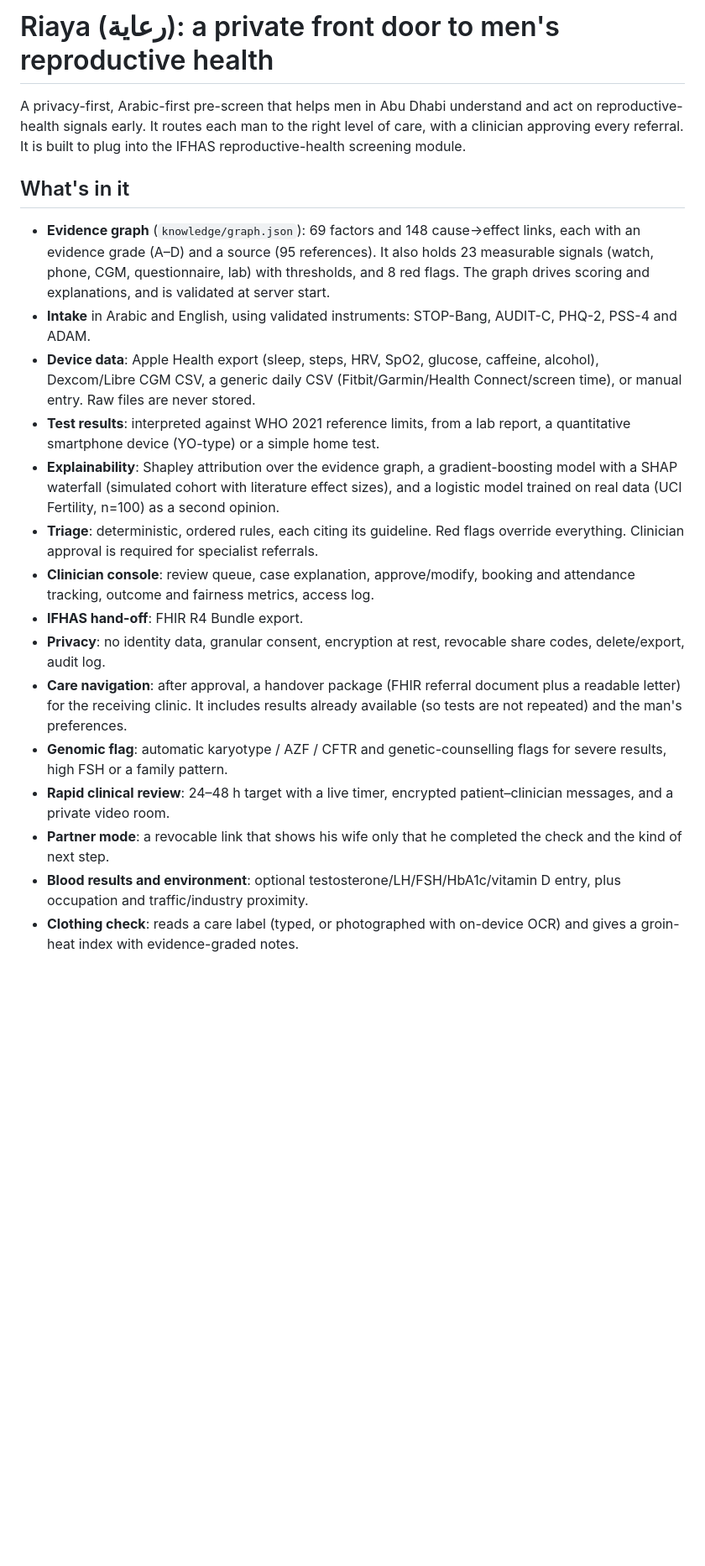
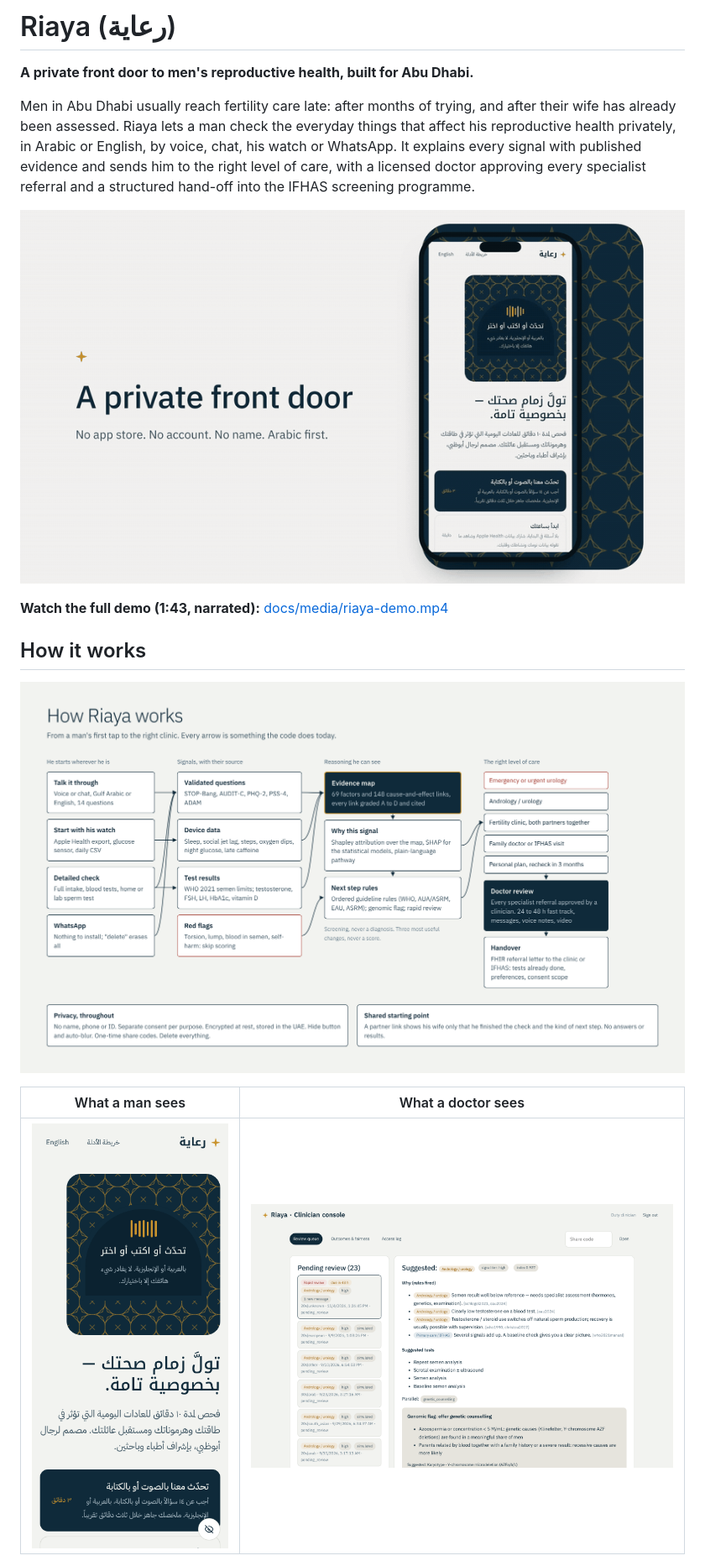
Before and after one commit to Amritha902/health_innov-.-, a Markdown page: README.md, the part around one of its changes. Shown at 84% size. Drawn GitHub-style; pictures changed too: docs/media/flow.png (added), docs/media/riaya-demo.gif (added), docs/media/screen-clinician.png (added); blank space fills up the shorter version.

Commit message:
Demo video, flowchart, screenshots, reference links, README rewrite

```diff
--- a/README.md
+++ b/README.md
@@ -1,20 +1,18 @@
-# Riaya (رعاية): a private front door to men's reproductive health
+# Riaya (رعاية)
 
-A privacy-first, Arabic-first pre-screen that helps men in Abu Dhabi understand and act on reproductive-health signals early. It routes each man to the right level of care, with a clinician approving every referral. It is built to plug into the IFHAS reproductive-health screening module.
+**A private front door to men's reproductive health, built for Abu Dhabi.**
 
-## What's in it
-- **Evidence graph** (`knowledge/graph.json`): 69 factors and 148 cause→effect links, each with an evidence grade (A–D) and a source (95 references). It also holds 23 measurable signals (watch, phone, CGM, questionnaire, lab) with thresholds, and 8 red flags. The graph drives scoring and explanations, and is validated at server start.
-- **Intake** in Arabic and English, using validated instruments: STOP-Bang, AUDIT-C, PHQ-2, PSS-4 and ADAM.
-- **Device data**: Apple Health export (sleep, steps, HRV, SpO2, glucose, caffeine, alcohol), Dexcom/Libre CGM CSV, a generic daily CSV (Fitbit/Garmin/Health Connect/screen time), or manual entry. Raw files are never stored.
-- **Test results**: interpreted against WHO 2021 reference limits, from a lab report, a quantitative smartphone device (YO-type) or a simple home test.
-- **Explainability**: Shapley attribution over the evidence graph, a gradient-boosting model with a SHAP waterfall (simulated cohort with literature effect sizes), and a logistic model trained on real data (UCI Fertility, n=100) as a second opinion.
-- **Triage**: deterministic, ordered rules, each citing its guideline. Red flags override everything. Clinician approval is required for specialist referrals.
-- **Clinician console**: review queue, case explanation, approve/modify, booking and attendance tracking, outcome and fairness metrics, access log.
-- **IFHAS hand-off**: FHIR R4 Bundle export.
-- **Privacy**: no identity data, granular consent, encryption at rest, revocable share codes, delete/export, audit log.
-- **Care navigation**: after approval, a handover package (FHIR referral document plus a readable letter) for the receiving clinic. It includes results already available (so tests are not repeated) and the man's preferences.
-- **Genomic flag**: automatic karyotype / AZF / CFTR and genetic-counselling flags for severe results, high FSH or a family pattern.
-- **Rapid clinical review**: 24–48 h target with a live timer, encrypted patient–clinician messages, and a private video room.
-- **Partner mode**: a revocable link that shows his wife only that he completed the check and the kind of next step.
-- **Blood results and environment**: optional testosterone/LH/FSH/HbA1c/vitamin D entry, plus occupation and traffic/industry proximity.
-- **Clothing check**: reads a care label (typed, or photographed with on-device OCR) and gives a groin-heat index with evidence-graded notes.
+Men in Abu Dhabi usually reach fertility care late: after months of trying, and after their wife has already been assessed. Riaya lets a man check the everyday things that affect his reproductive health privately, in Arabic or English, by voice, chat, his watch or WhatsApp. It explains every signal with published evidence and sends him to the right level of care, with a licensed doctor approving every specialist referral and a structured hand-off into the IFHAS screening programme.
+
+![Riaya demo](docs/media/riaya-demo.gif)
+
+**Watch the full demo (1:43, narrated):** [docs/media/riaya-demo.mp4](docs/media/riaya-demo.mp4)
+
+## How it works
+
+![How Riaya works](docs/media/flow.png)
+
+| What a man sees | What a doctor sees |
+|---|---|
+| <img src="docs/media/screen-landing.png" width="300"> | <img src="docs/media/screen-clinician.png" width="560"> |
+
```
Also changed, not shown: other parts of README.md (+54 -10 lines), docs/REFERENCES.md (added, +101 -0 lines), docs/SYSTEM_LAYERS.md (+10 -0 lines), 10 other files.
